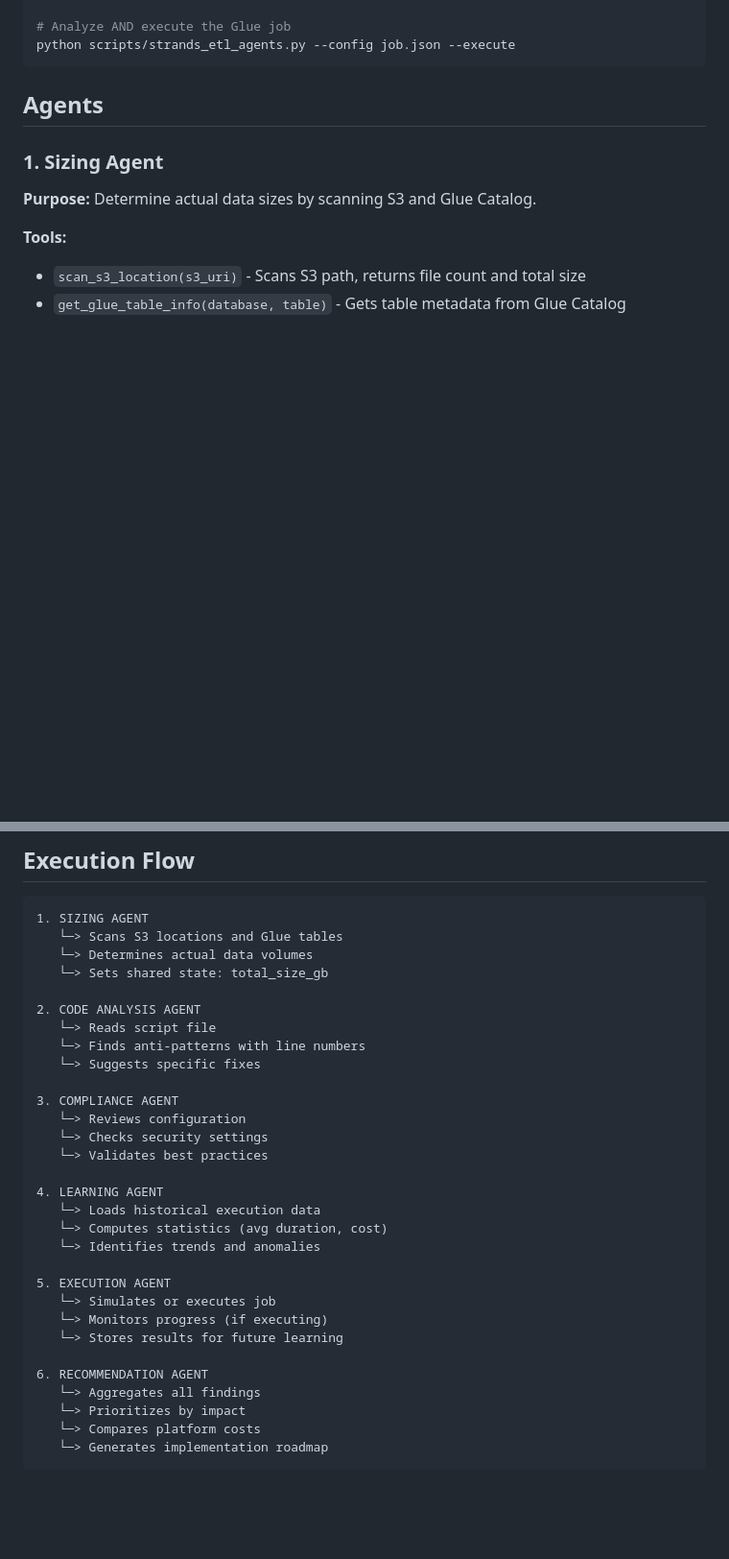
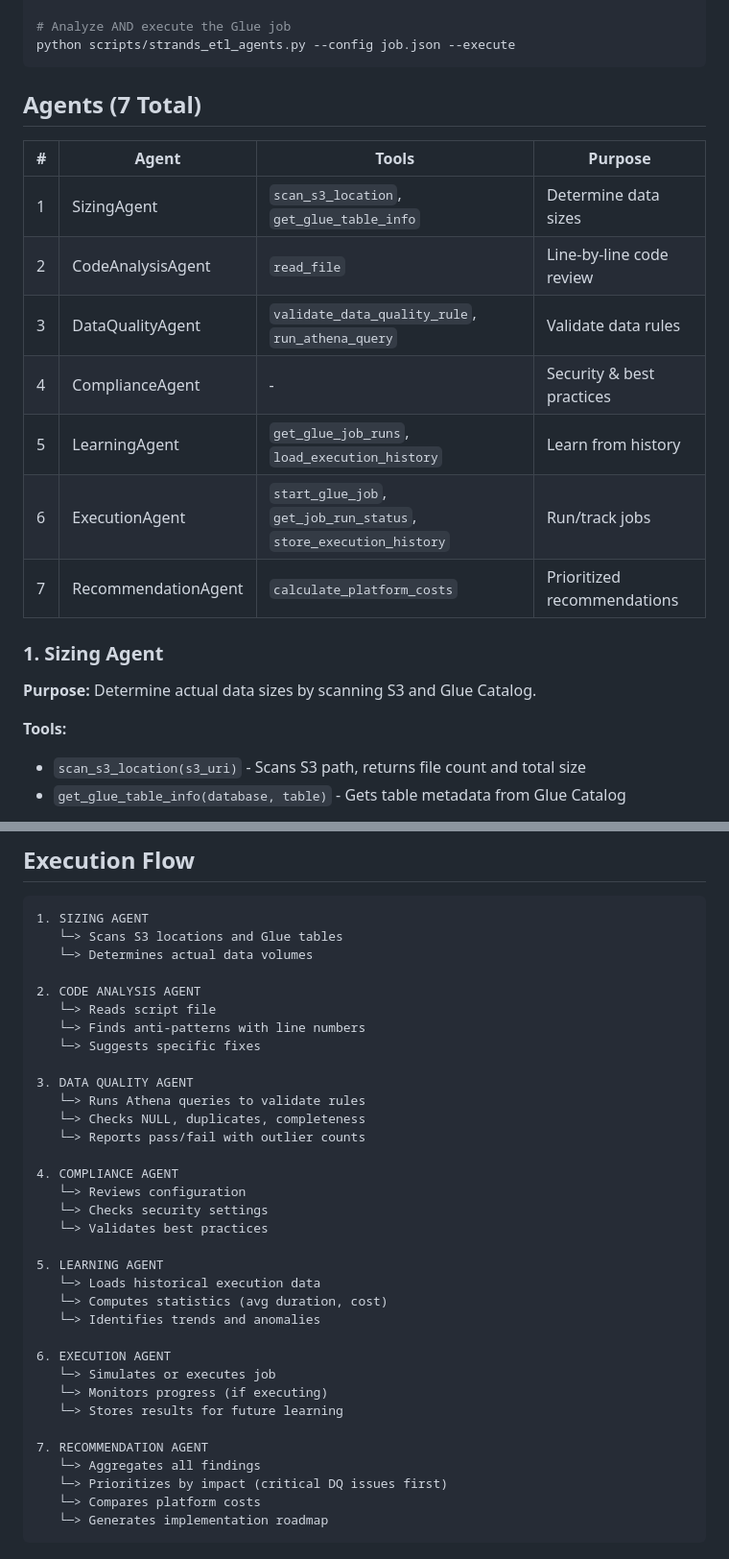
Before and after one commit to dhilipansankaralingam-del/strands_etl, a Markdown page: docs/STRANDS_ETL_AGENTS.md, 2 parts joined by grey strips. Shown at 96% size. Rendered like a GitHub page; blank space fills up the shorter version.

````diff
--- a/docs/STRANDS_ETL_AGENTS.md
+++ b/docs/STRANDS_ETL_AGENTS.md
@@ -90,7 +90,17 @@ python scripts/strands_etl_agents.py --source demo_configs/ --dest reports/
 python scripts/strands_etl_agents.py --config job.json --execute
 ```
 
-## Agents
+## Agents (7 Total)
+
+| # | Agent | Tools | Purpose |
+|---|-------|-------|---------|
+| 1 | SizingAgent | `scan_s3_location`, `get_glue_table_info` | Determine data sizes |
+| 2 | CodeAnalysisAgent | `read_file` | Line-by-line code review |
+| 3 | DataQualityAgent | `validate_data_quality_rule`, `run_athena_query` | Validate data rules |
+| 4 | ComplianceAgent | - | Security & best practices |
+| 5 | LearningAgent | `get_glue_job_runs`, `load_execution_history` | Learn from history |
+| 6 | ExecutionAgent | `start_glue_job`, `get_job_run_status`, `store_execution_history` | Run/track jobs |
+| 7 | RecommendationAgent | `calculate_platform_costs` | Prioritized recommendations |
 
 ### 1. Sizing Agent
 
@@ -200,31 +247,35 @@ PLATFORM COMPARISON:
 1. SIZING AGENT
    └─> Scans S3 locations and Glue tables
    └─> Determines actual data volumes
-   └─> Sets shared state: total_size_gb
 
 2. CODE ANALYSIS AGENT
    └─> Reads script file
    └─> Finds anti-patterns with line numbers
    └─> Suggests specific fixes
 
-3. COMPLIANCE AGENT
+3. DATA QUALITY AGENT
+   └─> Runs Athena queries to validate rules
+   └─> Checks NULL, duplicates, completeness
+   └─> Reports pass/fail with outlier counts
+
+4. COMPLIANCE AGENT
    └─> Reviews configuration
    └─> Checks security settings
    └─> Validates best practices
 
-4. LEARNING AGENT
+5. LEARNING AGENT
    └─> Loads historical execution data
    └─> Computes statistics (avg duration, cost)
    └─> Identifies trends and anomalies
 
-5. EXECUTION AGENT
+6. EXECUTION AGENT
    └─> Simulates or executes job
    └─> Monitors progress (if executing)
    └─> Stores results for future learning
 
-6. RECOMMENDATION AGENT
+7. RECOMMENDATION AGENT
    └─> Aggregates all findings
-   └─> Prioritizes by impact
+   └─> Prioritizes by impact (critical DQ issues first)
    └─> Compares platform costs
    └─> Generates implementation roadmap
 ```
````
Also changed, not shown: other parts of docs/STRANDS_ETL_AGENTS.md (+41 -4 lines).
